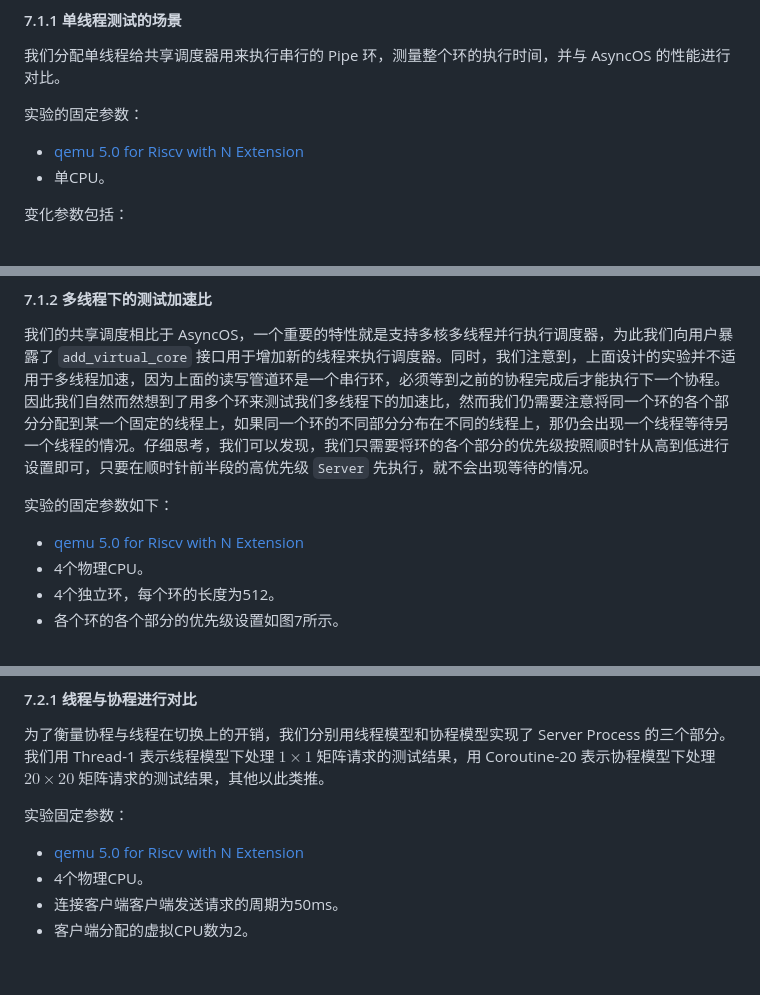
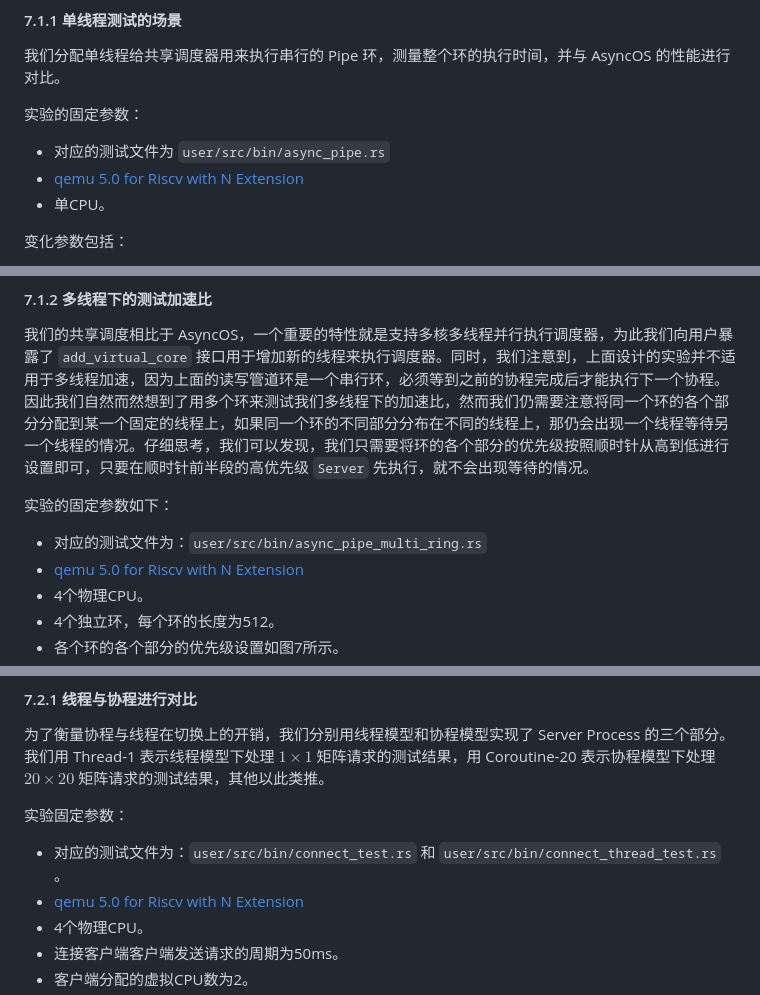
Before and after one commit to zflcs/SharedScheduler, a Markdown page: README.md, 3 parts joined by grey strips. Drawn GitHub-style; blank space fills up the shorter version.

```diff
--- a/README.md
+++ b/README.md
@@ -185,6 +252,7 @@ Rust 使用默认的全局分配器（global allocator）在堆上进行分配
 我们分配单线程给共享调度器用来执行串行的 Pipe 环，测量整个环的执行时间，并与 AsyncOS 的性能进行对比。
 
 实验的固定参数：
+- 对应的测试文件为 `user/src/bin/async_pipe.rs`
 - [qemu 5.0 for Riscv with N Extension](https://github.com/duskmoon314/qemu)
 - 单CPU。
 
@@ -225,6 +293,7 @@ Rust 使用默认的全局分配器（global allocator）在堆上进行分配
 我们的共享调度相比于 AsyncOS，一个重要的特性就是支持多核多线程并行执行调度器，为此我们向用户暴露了 `add_virtual_core` 接口用于增加新的线程来执行调度器。同时，我们注意到，上面设计的实验并不适用于多线程加速，因为上面的读写管道环是一个串行环，必须等到之前的协程完成后才能执行下一个协程。因此我们自然而然想到了用多个环来测试我们多线程下的加速比，然而我们仍需要注意将同一个环的各个部分分配到某一个固定的线程上，如果同一个环的不同部分分布在不同的线程上，那仍会出现一个线程等待另一个线程的情况。仔细思考，我们可以发现，我们只需要将环的各个部分的优先级按照顺时针从高到低进行设置即可，只要在顺时针前半段的高优先级 `Server` 先执行，就不会出现等待的情况。
 
 实验的固定参数如下：
+- 对应的测试文件为：`user/src/bin/async_pipe_multi_ring.rs`
 - [qemu 5.0 for Riscv with N Extension](https://github.com/duskmoon314/qemu)
 - 4个物理CPU。
 - 4个独立环，每个环的长度为512。
@@ -270,6 +339,7 @@ Rust 使用默认的全局分配器（global allocator）在堆上进行分配
 为了衡量协程与线程在切换上的开销，我们分别用线程模型和协程模型实现了 Server Process 的三个部分。我们用 Thread-1 表示线程模型下处理 $1\times 1$ 矩阵请求的测试结果，用 Coroutine-20 表示协程模型下处理 $20\times 20$ 矩阵请求的测试结果，其他以此类推。
 
 实验固定参数：
+- 对应的测试文件为：`user/src/bin/connect_test.rs` 和 `user/src/bin/connect_thread_test.rs` 。
 - [qemu 5.0 for Riscv with N Extension](https://github.com/duskmoon314/qemu)
 - 4个物理CPU。
 - 连接客户端客户端发送请求的周期为50ms。
```
Also changed, not shown: other parts of README.md (+70 -2 lines), Article/assets/msg_delay_model_compare.png, Article/assets/multi_pipe_ring.png, Article/assets/rust_async_program_model.png (added), 3 other files.
